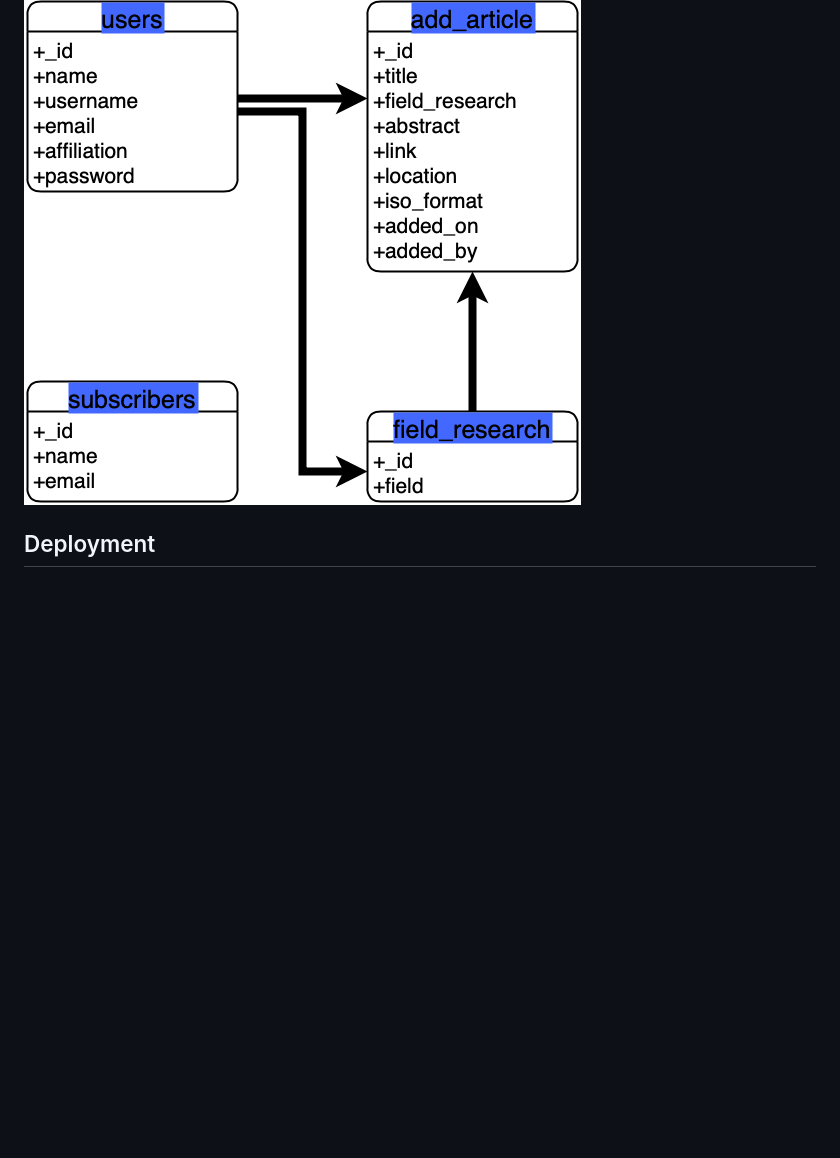
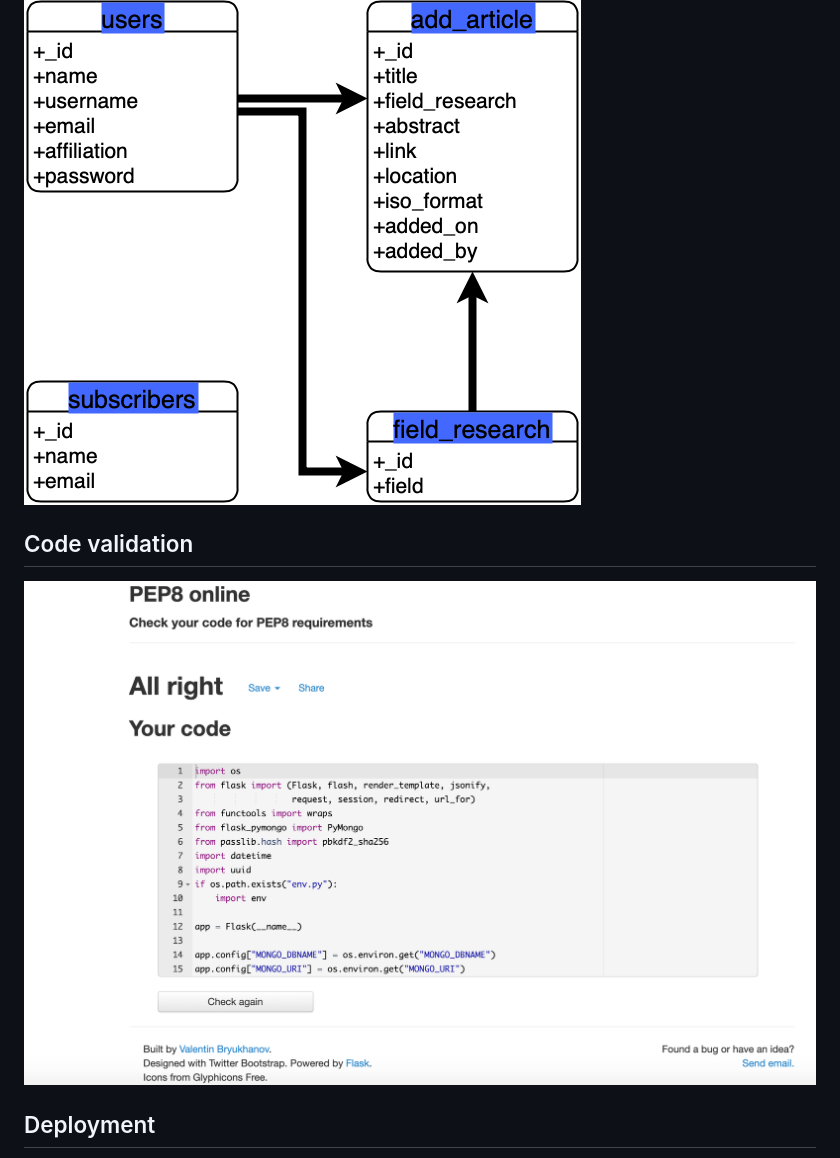
Before and after one commit to jdquerales/MilestoneProject_3, a Markdown page: README.md, the part around the change. GitHub-like rendering; pictures changed too: static/assets/code_validation/python_pep8.png (added); blank space fills up the shorter version.

Commit message:
app.py python code passed PEP8 validation OK

```diff
--- a/README.md
+++ b/README.md
@@ -10,6 +10,10 @@ This is the second milestone project of my journey as a Software Developer in Co
 ## Data model
 
 ![data model](/static/assets/img/datamodel.png)
+
+## Code validation
+
+![data model](/static/assets/code_validation/python_pep8.png)
 
 
 ## Deployment
```
Also changed, not shown: 2 other files.
